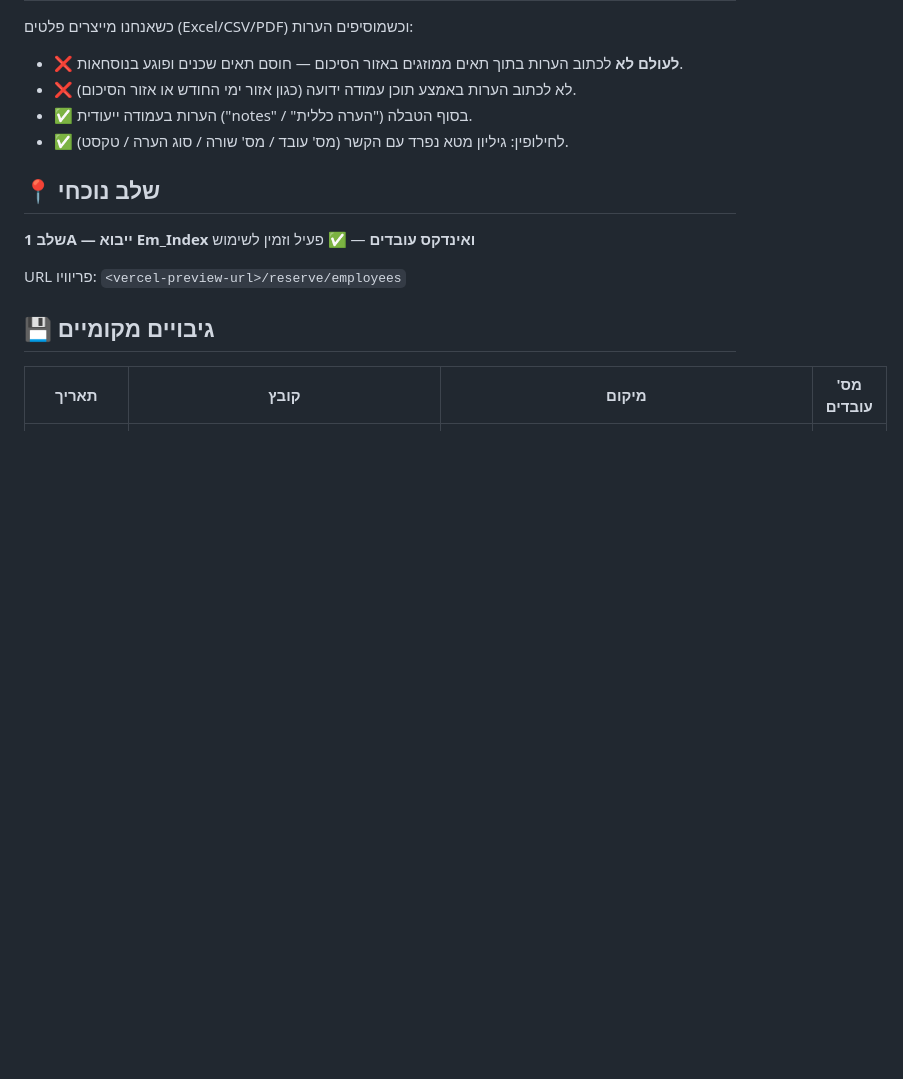
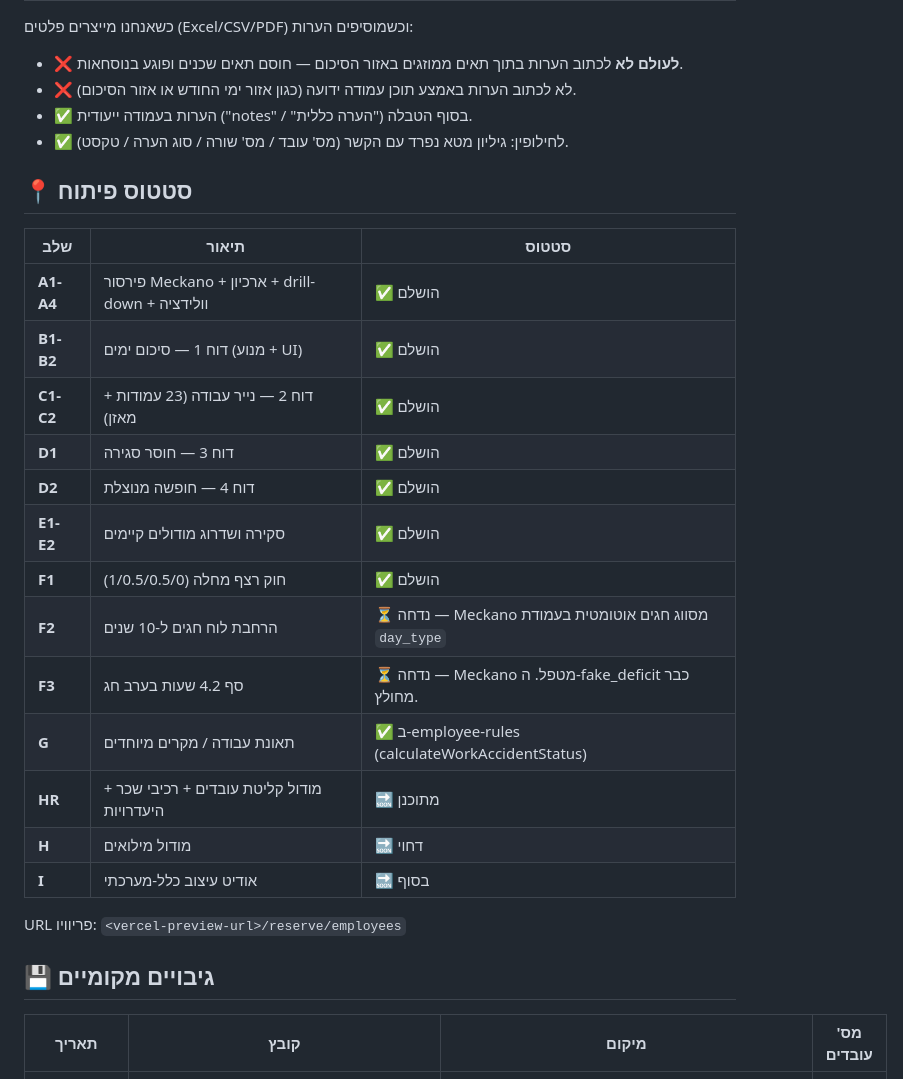
Before and after one commit to yelush19/Panda_Payroll, a Markdown page: docs/reserve/STATUS.md, the part around the change. GitHub-like rendering; blank space fills up the shorter version.

Commit message:
Phase F+G: Status update — F1 done, F2/F3 covered by Meckano, G in employee-rules
עדכון STATUS.md עם תמונת מצב מעודכנת:
- F1 ✅ חוק רצף מחלה
- F2 ⏳ Meckano מסווג חגים בעמודת day_type. אם נצטרך עצמאות בעתיד - hebcal.
- F3 ⏳ Meckano מטפל בערב חג / fake_deficit. ה-summary.fake_deficit כבר מחולץ.
- G  ✅ calculateWorkAccidentStatus + countChalatBusinessDays + עוד.

הצעד הבא: HR (מודול קליטת עובדים + רכיבי שכר + היעדרויות).

```diff
--- a/docs/reserve/STATUS.md
+++ b/docs/reserve/STATUS.md
@@ -40,9 +40,23 @@ API: `EmployeeRules.calculateWorkAccidentStatus(employee, year, month)` מחזי
 - ✅ הערות בעמודה ייעודית ("notes" / "הערה כללית") בסוף הטבלה.
 - ✅ לחילופין: גיליון מטא נפרד עם הקשר (מס' עובד / מס' שורה / סוג הערה / טקסט).
 
-## 📍 שלב נוכחי
+## 📍 סטטוס פיתוח
 
-**שלב 1A — ייבוא Em_Index ואינדקס עובדים** — ✅ פעיל וזמין לשימוש
+| שלב | תיאור | סטטוס |
+|---|---|---|
+| **A1-A4** | פירסור Meckano + ארכיון + drill-down + וולידציה | ✅ הושלם |
+| **B1-B2** | דוח 1 — סיכום ימים (מנוע + UI) | ✅ הושלם |
+| **C1-C2** | דוח 2 — נייר עבודה (23 עמודות + מאזן) | ✅ הושלם |
+| **D1**    | דוח 3 — חוסר סגירה | ✅ הושלם |
+| **D2**    | דוח 4 — חופשה מנוצלת | ✅ הושלם |
+| **E1-E2** | סקירה ושדרוג מודולים קיימים | ✅ הושלם |
+| **F1**    | חוק רצף מחלה (1/0.5/0.5/0) | ✅ הושלם |
+| **F2**    | הרחבת לוח חגים ל-10 שנים | ⏳ נדחה — Meckano מסווג חגים אוטומטית בעמודת `day_type` |
+| **F3**    | סף 4.2 שעות בערב חג | ⏳ נדחה — Meckano מטפל. ה-fake_deficit כבר מחולץ. |
+| **G**     | תאונת עבודה / מקרים מיוחדים | ✅ ב-employee-rules (calculateWorkAccidentStatus) |
+| **HR**    | מודול קליטת עובדים + רכיבי שכר + היעדרויות | 🔜 מתוכנן |
+| **H**     | מודול מילואים | 🔜 דחוי |
+| **I**     | אודיט עיצוב כלל-מערכתי | 🔜 בסוף |
 
 URL פריוויו: `<vercel-preview-url>/reserve/employees`
 
```
